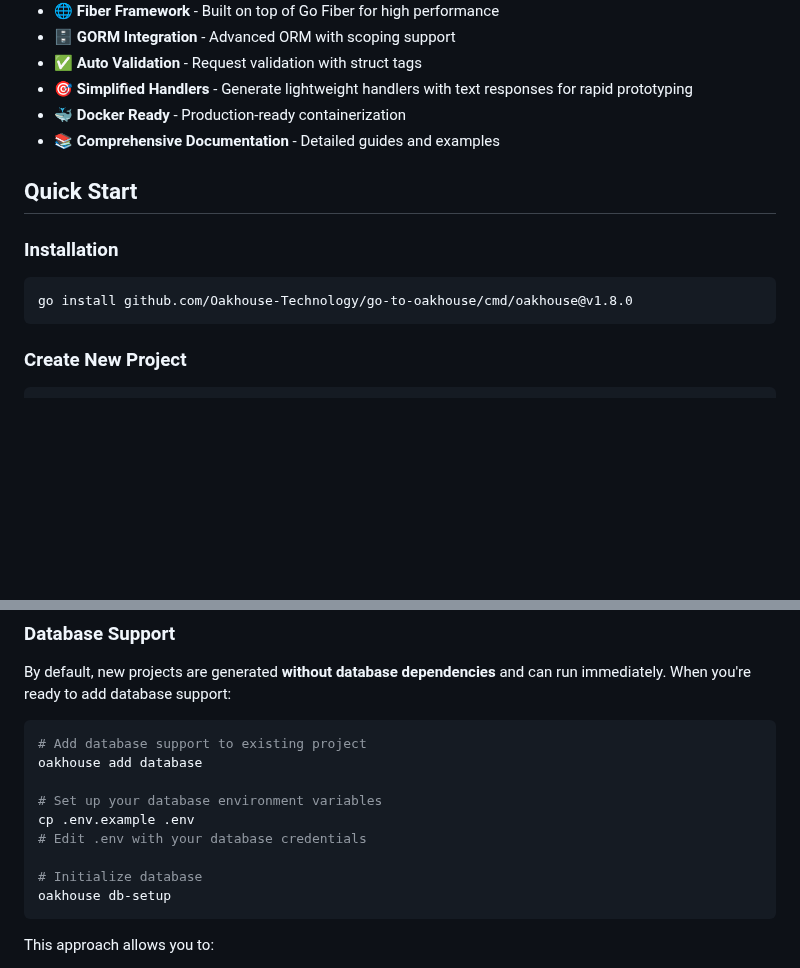
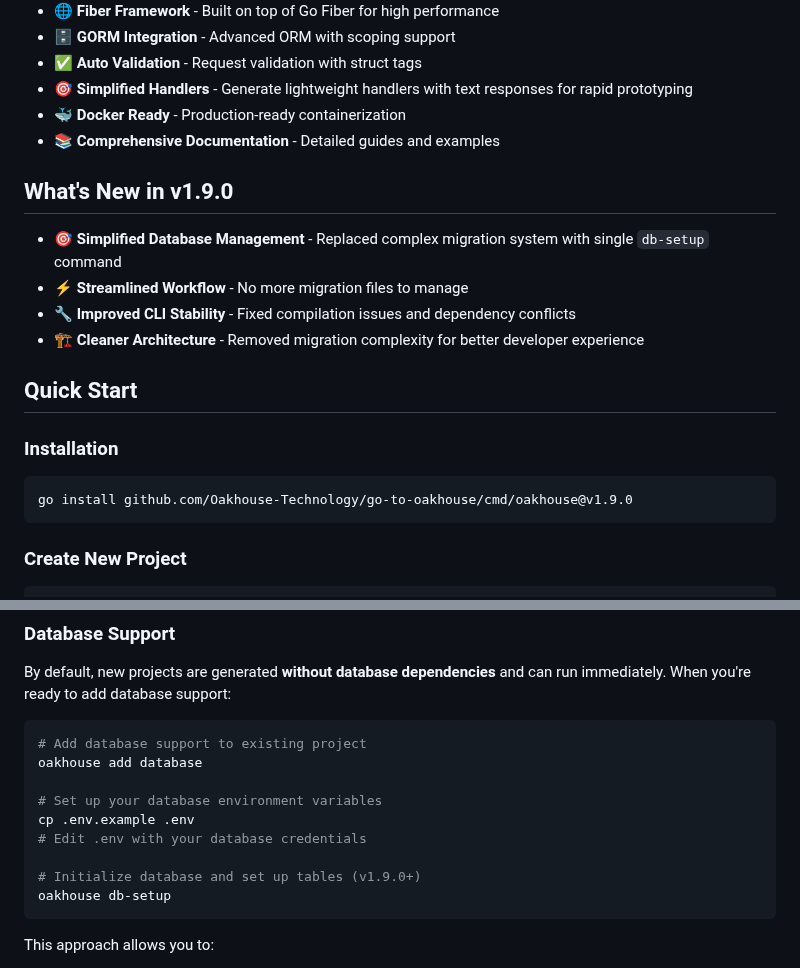
Before and after one commit to Oakhouse-IoT-Solutions/go-to-oakhouse, a Markdown page: README.md, 2 parts joined by grey strips. Drawn GitHub-style; blank space fills up the shorter version.

````diff
--- a/README.md
+++ b/README.md
@@ -14,12 +14,19 @@ A powerful Go framework, designed for rapid API development with clean architect
 - 🐳 **Docker Ready** - Production-ready containerization
 - 📚 **Comprehensive Documentation** - Detailed guides and examples
 
+## What's New in v1.9.0
+
+- 🎯 **Simplified Database Management** - Replaced complex migration system with single `db-setup` command
+- ⚡ **Streamlined Workflow** - No more migration files to manage
+- 🔧 **Improved CLI Stability** - Fixed compilation issues and dependency conflicts
+- 🏗️ **Cleaner Architecture** - Removed migration complexity for better developer experience
+
 ## Quick Start
 
 ### Installation
 
 ```bash
-go install github.com/Oakhouse-Technology/go-to-oakhouse/cmd/oakhouse@v1.8.0
+go install github.com/Oakhouse-Technology/go-to-oakhouse/cmd/oakhouse@v1.9.0
 ```
 
 ### Create New Project
@@ -64,7 +71,7 @@ oakhouse add database
 cp .env.example .env
 # Edit .env with your database credentials
 
-# Initialize database
+# Initialize database and set up tables (v1.9.0+)
 oakhouse db-setup
 ```
 
````
Also changed, not shown: DOCUMENTATION.md (+9 -2 lines).
